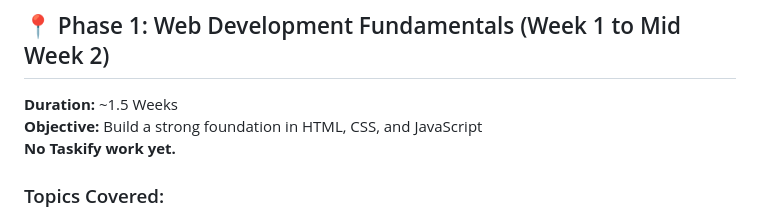
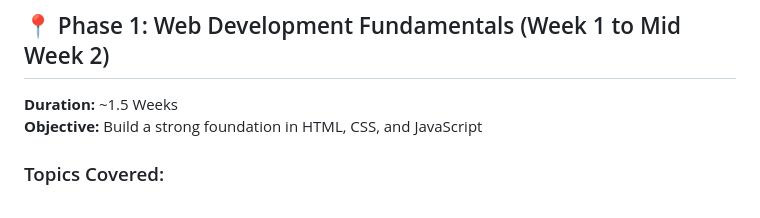
Before and after one commit to OpenLake/DevLabs-2025, a Markdown page: Frontend/README.md, the part around the change. Drawn GitHub-style.

Commit message:
Update README.md
updated readme..fixed errors

```diff
--- a/Frontend/README.md
+++ b/Frontend/README.md
@@ -37,7 +37,6 @@ Next.js is a React framework that enables functionality such as server-side rend
 
 **Duration:** ~1.5 Weeks
 **Objective:** Build a strong foundation in HTML, CSS, and JavaScript
-**No Taskify work yet.**
 
 ### Topics Covered:
 - **HTML**
```
